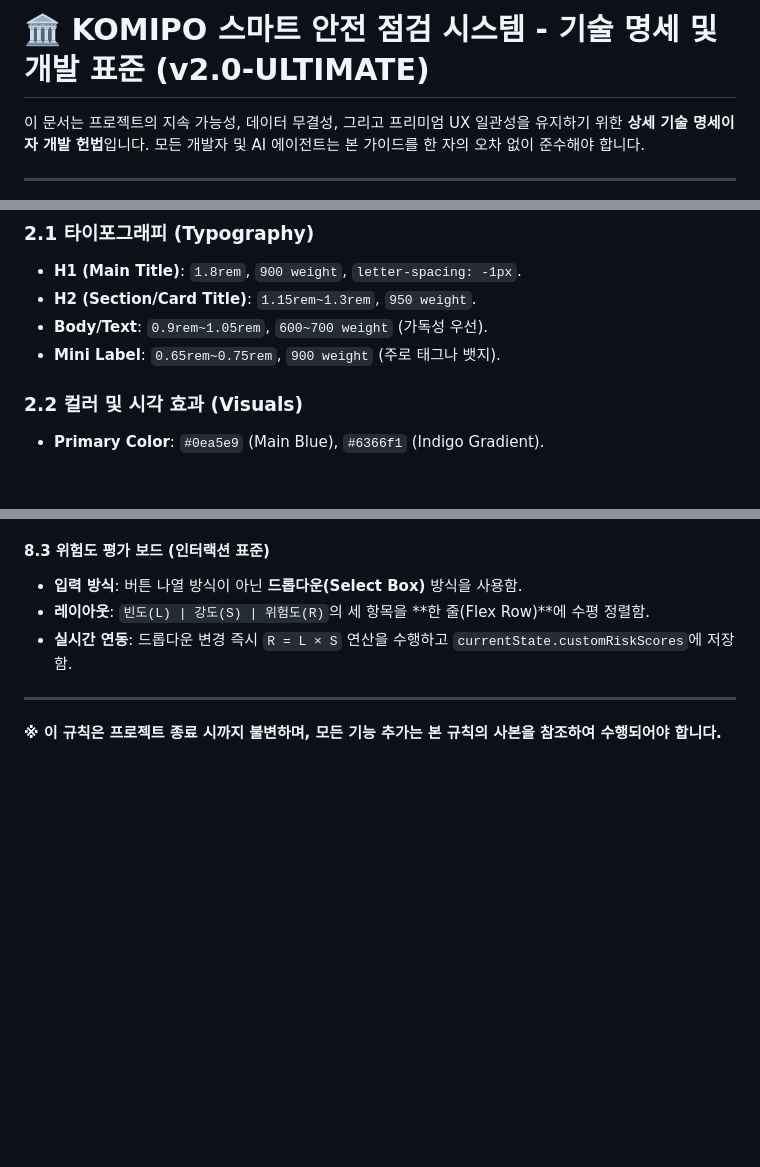
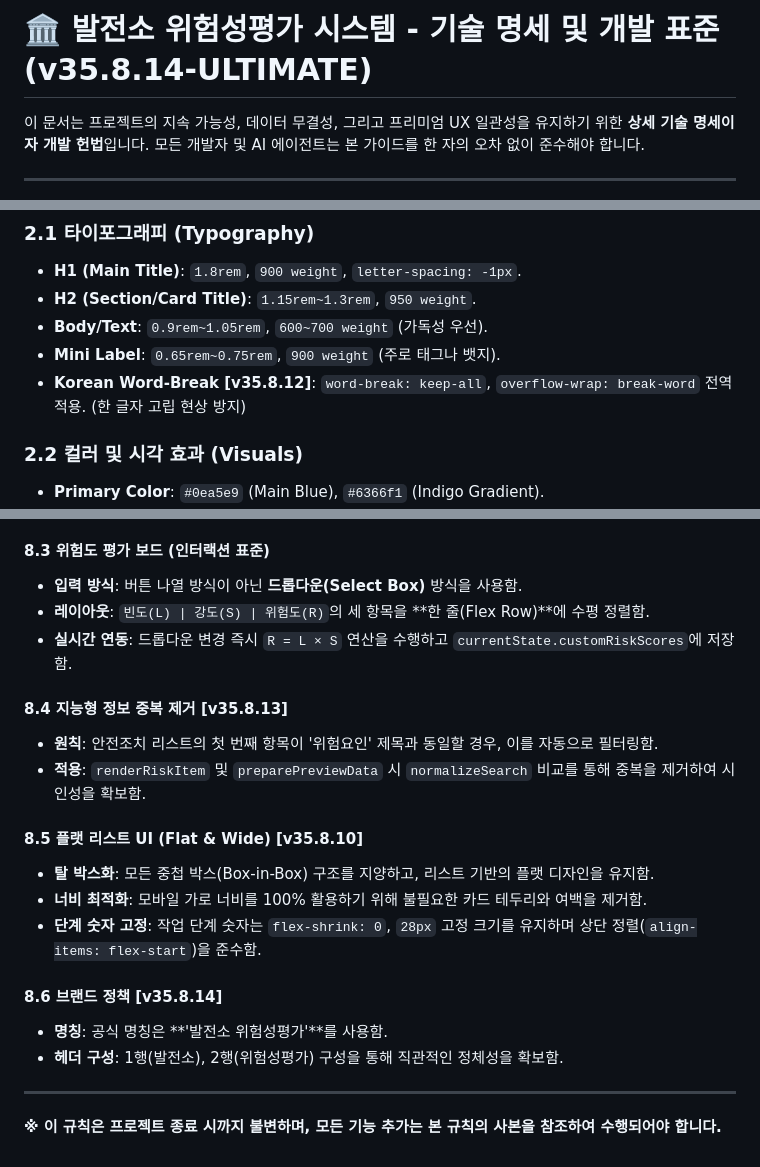
Before and after one commit to jww1086-oss/JAS, a Markdown page: 개발_표준_및_규칙.md, 3 parts joined by grey strips. GitHub-like rendering; blank space fills up the shorter version.

Commit message:
v35.8.14: Updated Development Standards and System Memory Snapshot

```diff
--- a/개발_표준_및_규칙.md
+++ b/개발_표준_및_규칙.md
@@ -1,4 +1,4 @@
-# 🏛 KOMIPO 스마트 안전 점검 시스템 - 기술 명세 및 개발 표준 (v2.0-ULTIMATE)
+# 🏛 발전소 위험성평가 시스템 - 기술 명세 및 개발 표준 (v35.8.14-ULTIMATE)
 
 이 문서는 프로젝트의 지속 가능성, 데이터 무결성, 그리고 프리미엄 UX 일관성을 유지하기 위한 **상세 기술 명세이자 개발 헌법**입니다. 모든 개발자 및 AI 에이전트는 본 가이드를 한 자의 오차 없이 준수해야 합니다.
 
@@ -25,6 +25,7 @@
 - **H2 (Section/Card Title)**: `1.15rem~1.3rem`, `950 weight`.
 - **Body/Text**: `0.9rem~1.05rem`, `600~700 weight` (가독성 우선).
 - **Mini Label**: `0.65rem~0.75rem`, `900 weight` (주로 태그나 뱃지).
+- **Korean Word-Break [v35.8.12]**: `word-break: keep-all`, `overflow-wrap: break-word` 전역 적용. (한 글자 고립 현상 방지)
 
 ### 2.2 컬러 및 시각 효과 (Visuals)
 - **Primary Color**: `#0ea5e9` (Main Blue), `#6366f1` (Indigo Gradient).
@@ -131,5 +132,18 @@
 - **레이아웃**: `빈도(L) | 강도(S) | 위험도(R)`의 세 항목을 **한 줄(Flex Row)**에 수평 정렬함.
 - **실시간 연동**: 드롭다운 변경 즉시 `R = L × S` 연산을 수행하고 `currentState.customRiskScores`에 저장함.
 
+#### 8.4 지능형 정보 중복 제거 [v35.8.13]
+- **원칙**: 안전조치 리스트의 첫 번째 항목이 '위험요인' 제목과 동일할 경우, 이를 자동으로 필터링함.
+- **적용**: `renderRiskItem` 및 `preparePreviewData` 시 `normalizeSearch` 비교를 통해 중복을 제거하여 시인성을 확보함.
+
+#### 8.5 플랫 리스트 UI (Flat & Wide) [v35.8.10]
+- **탈 박스화**: 모든 중첩 박스(Box-in-Box) 구조를 지양하고, 리스트 기반의 플랫 디자인을 유지함.
+- **너비 최적화**: 모바일 가로 너비를 100% 활용하기 위해 불필요한 카드 테두리와 여백을 제거함.
+- **단계 숫자 고정**: 작업 단계 숫자는 `flex-shrink: 0`, `28px` 고정 크기를 유지하며 상단 정렬(`align-items: flex-start`)을 준수함.
+
+#### 8.6 브랜드 정책 [v35.8.14]
+- **명칭**: 공식 명칭은 **'발전소 위험성평가'**를 사용함.
+- **헤더 구성**: 1행(발전소), 2행(위험성평가) 구성을 통해 직관적인 정체성을 확보함.
+
 ---
 **※ 이 규칙은 프로젝트 종료 시까지 불변하며, 모든 기능 추가는 본 규칙의 사본을 참조하여 수행되어야 합니다.**
```
